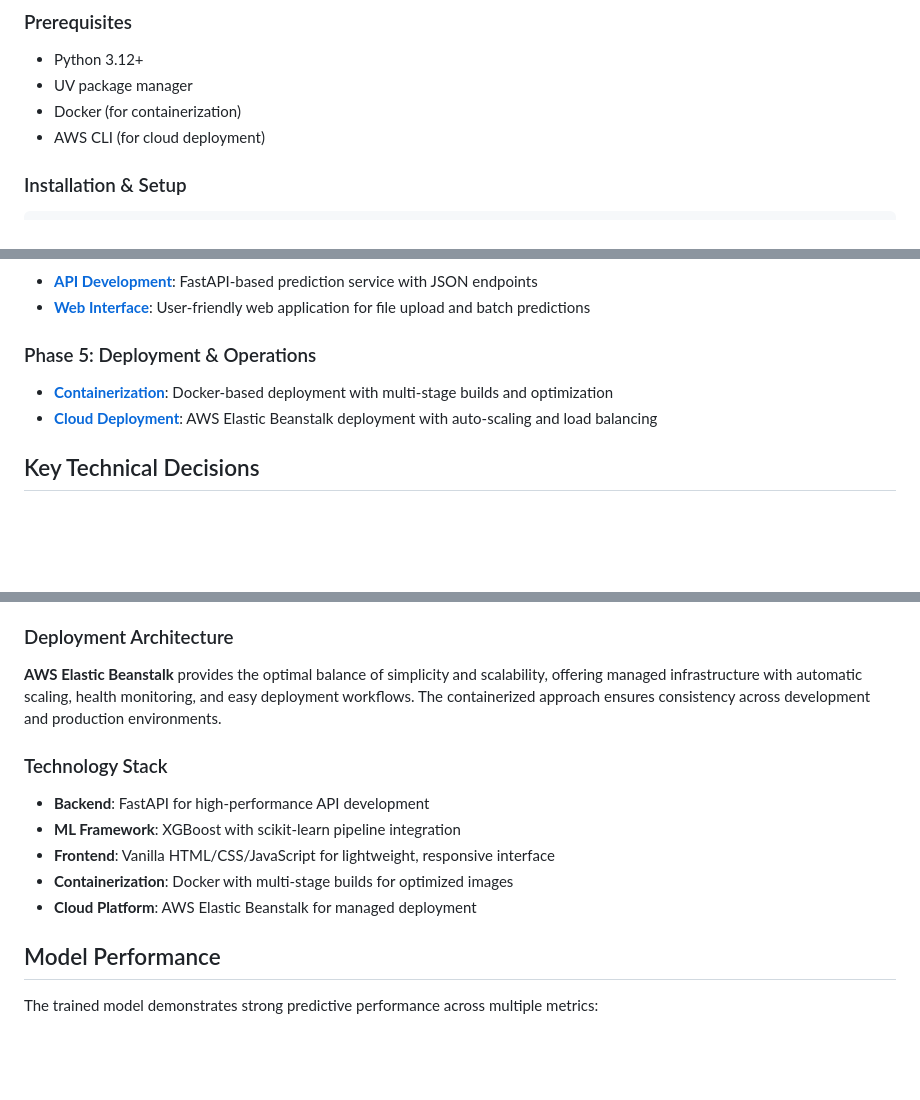
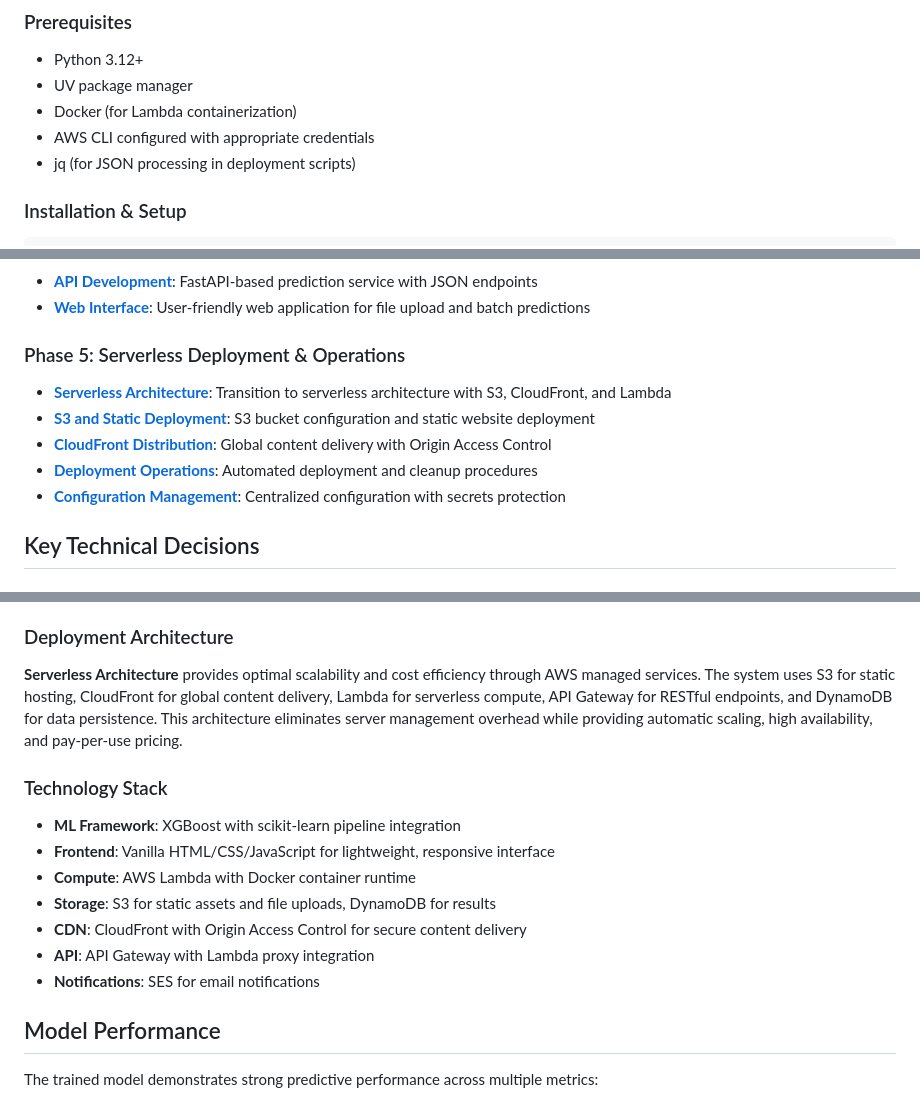
Before and after one commit to midega-g/chicago-crime-classifier, a Markdown page: README.md, 3 parts joined by grey strips. Rendered like a GitHub page; blank space fills up the shorter version.

```diff
--- a/README.md
+++ b/README.md
@@ -14,8 +14,9 @@ This project implements an end-to-end machine learning pipeline that predicts th
 
 - Python 3.12+
 - UV package manager
-- Docker (for containerization)
-- AWS CLI (for cloud deployment)
+- Docker (for Lambda containerization)
+- AWS CLI configured with appropriate credentials
+- jq (for JSON processing in deployment scripts)
 
 ### Installation & Setup
 
@@ -119,10 +141,13 @@ This project was built incrementally through a structured approach, with each ph
 - **[API Development](notes/06_web_service_deployment_of_model.md)**: FastAPI-based prediction service with JSON endpoints
 - **[Web Interface](notes/07_web_interface_and_api_integration_notes.md)**: User-friendly web application for file upload and batch predictions
 
-### Phase 5: Deployment & Operations
+### Phase 5: Serverless Deployment & Operations
 
-- **[Containerization](notes/08_containerization_and_docker_deployment_notes.md)**: Docker-based deployment with multi-stage builds and optimization
-- **[Cloud Deployment](notes/09_aws_elastic_beanstalk_deployment_notes.md)**: AWS Elastic Beanstalk deployment with auto-scaling and load balancing
+- **[Serverless Architecture](notes/10_serverless_s3_cloudfront_architecture_setup.md)**: Transition to serverless architecture with S3, CloudFront, and Lambda
+- **[S3 and Static Deployment](notes/11_s3_bucket_creation_and_static_deployment_scripts.md)**: S3 bucket configuration and static website deployment
+- **[CloudFront Distribution](notes/12_cloudfront_distribution_and_origin_access_control.md)**: Global content delivery with Origin Access Control
+- **[Deployment Operations](notes/13_deployment_execution_and_cleanup_operations.md)**: Automated deployment and cleanup procedures
+- **[Configuration Management](notes/14_centralized_configuration_and_secrets_management.md)**: Centralized configuration with secrets protection
 
 ## Key Technical Decisions
 
@@ -136,15 +161,17 @@ The system transforms high-cardinality raw features into meaningful predictors t
 
 ### Deployment Architecture
 
-**AWS Elastic Beanstalk** provides the optimal balance of simplicity and scalability, offering managed infrastructure with automatic scaling, health monitoring, and easy deployment workflows. The containerized approach ensures consistency across development and production environments.
+**Serverless Architecture** provides optimal scalability and cost efficiency through AWS managed services. The system uses S3 for static hosting, CloudFront for global content delivery, Lambda for serverless compute, API Gateway for RESTful endpoints, and DynamoDB for data persistence. This architecture eliminates server management overhead while providing automatic scaling, high availability, and pay-per-use pricing.
 
 ### Technology Stack
 
-- **Backend**: FastAPI for high-performance API development
 - **ML Framework**: XGBoost with scikit-learn pipeline integration
 - **Frontend**: Vanilla HTML/CSS/JavaScript for lightweight, responsive interface
-- **Containerization**: Docker with multi-stage builds for optimized images
-- **Cloud Platform**: AWS Elastic Beanstalk for managed deployment
+- **Compute**: AWS Lambda with Docker container runtime
+- **Storage**: S3 for static assets and file uploads, DynamoDB for results
+- **CDN**: CloudFront with Origin Access Control for secure content delivery
+- **API**: API Gateway with Lambda proxy integration
+- **Notifications**: SES for email notifications
 
 ## Model Performance
 
```
Also changed, not shown: other parts of README.md (+80 -58 lines).
